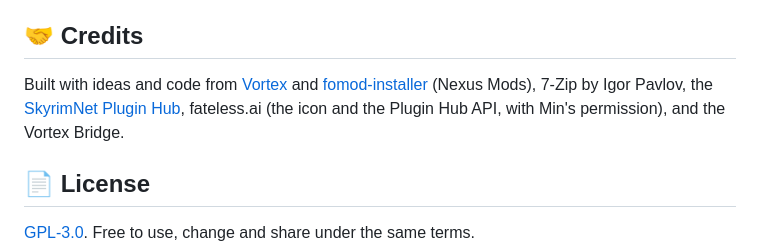
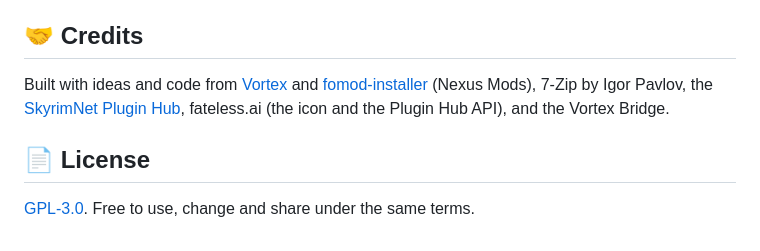
Before and after one commit to awesmdiver/modpacer, a Markdown page: README.md, the part around the change. Rendered like a GitHub page.

Commit message:
README credits: drop the permission note

```diff
--- a/README.md
+++ b/README.md
@@ -32,7 +32,7 @@ Stuck on anything? Check the **Help** tab inside ModPacer.
 
 ## 🤝 Credits
 
-Built with ideas and code from [Vortex](https://github.com/Nexus-Mods/Vortex) and [fomod-installer](https://github.com/Nexus-Mods/fomod-installer) (Nexus Mods), 7-Zip by Igor Pavlov, the [SkyrimNet Plugin Hub](https://github.com/MinLL/SkyrimNet-Plugins), fateless.ai (the icon and the Plugin Hub API, with Min's permission), and the Vortex Bridge.
+Built with ideas and code from [Vortex](https://github.com/Nexus-Mods/Vortex) and [fomod-installer](https://github.com/Nexus-Mods/fomod-installer) (Nexus Mods), 7-Zip by Igor Pavlov, the [SkyrimNet Plugin Hub](https://github.com/MinLL/SkyrimNet-Plugins), fateless.ai (the icon and the Plugin Hub API), and the Vortex Bridge.
 
 ## 📄 License
 
```
